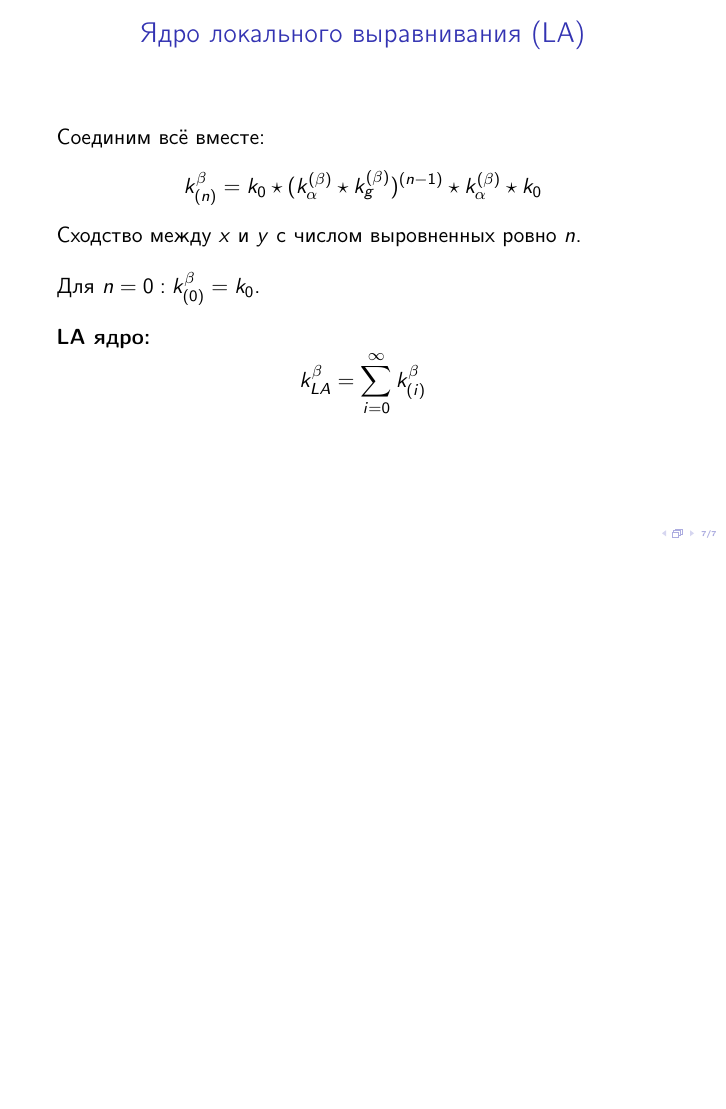
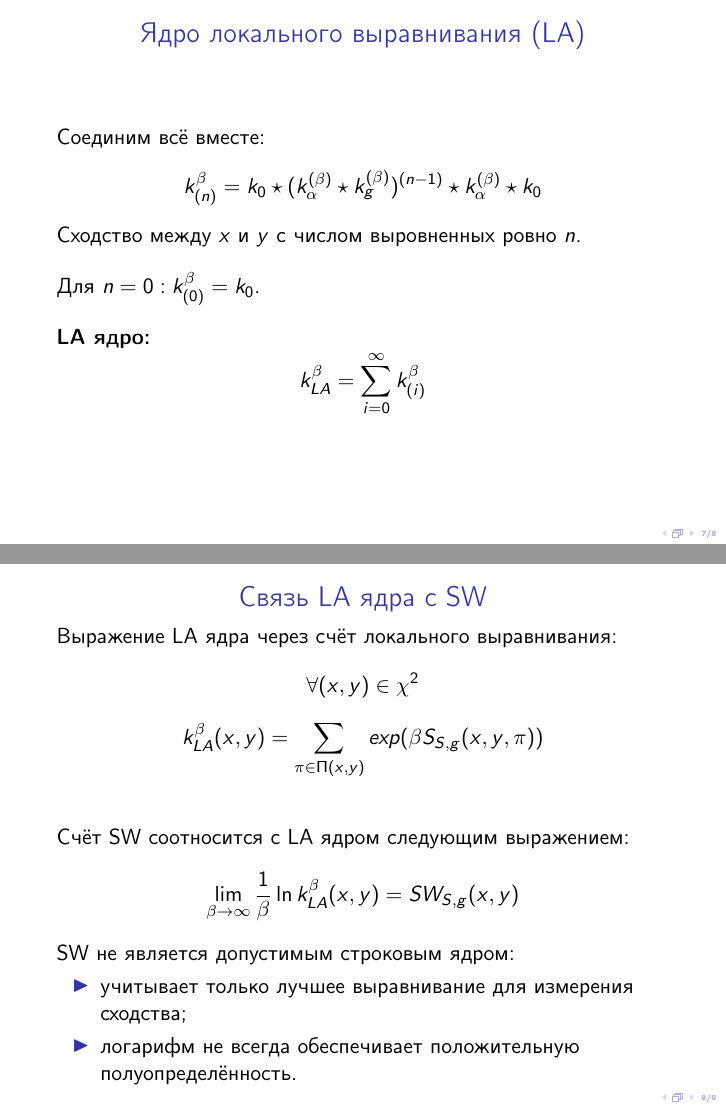
Before and after one commit to SvichkarevAnatoly/course-svm-presentation, LaTeX slides (svm.tex): page 7 of 7 before the commit and pages 7 and 8 of 8 after it, the two joined at a grey line, the shorter picture padded with empty space. Compiled offline with pdfLaTeX.

Commit message:
слайд связи LA с SW

```diff
--- a/svm.tex
+++ b/svm.tex
@@ -188,9 +188,29 @@ SW симметрично,\\но не всегда положительно по
     \end{equation*}
 \end{frame}
 
-% \begin{frame}
-% \frametitle{Связь LA ядра с SW}
-% \end{frame}
+\begin{frame}
+\frametitle{Связь LA ядра с SW}
+Выражение LA ядра через счёт локального выравнивания:
+\begin{equation*}
+    \forall (x, y) \in \chi^2
+\end{equation*}
+\begin{equation*}
+    k_{LA}^{\beta}(x, y) = \sum_{\pi \in \Pi(x, y)}exp(\beta S_{S, g}(x, y, \pi))
+\end{equation*}
+\bigskip
+
+Счёт SW соотносится с LA ядром следующим выражением:
+\begin{equation*}
+    \lim_{\beta\to\infty} \frac{1}{\beta} \ln k_{LA}^{\beta}(x, y)
+    = SW_{S,g}(x, y)
+\end{equation*}
+
+SW не является допустимым строковым ядром:
+\begin{itemize}
+    \item учитывает только лучшее выравнивание для измерения сходства;
+    \item логарифм не всегда обеспечивает положительную полуопределённость.
+\end{itemize}
+\end{frame}
 
 % \begin{frame}
 % \frametitle{Реализация LA ядра}
```
